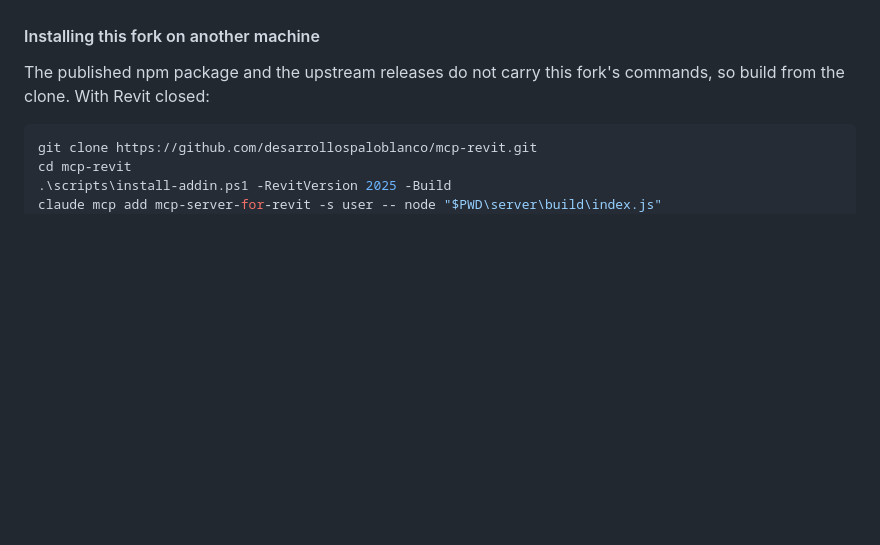
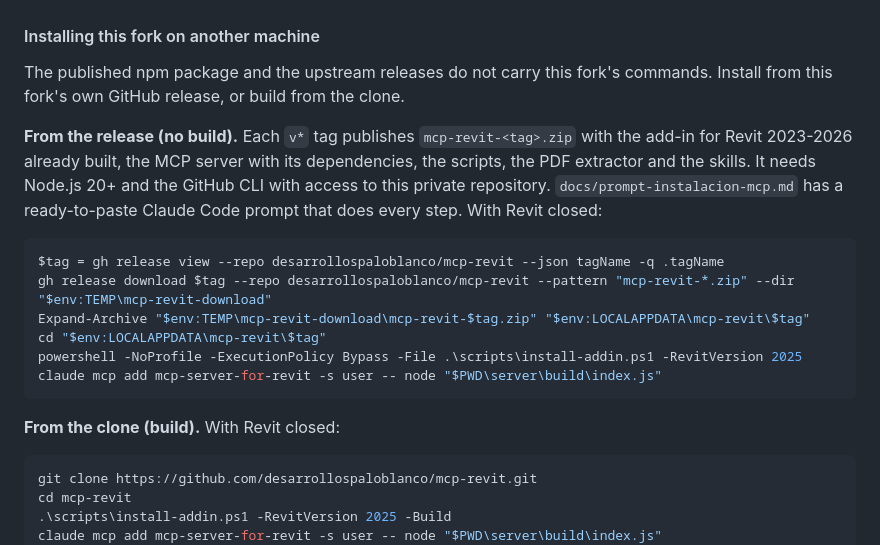
Before and after one commit to desarrollospaloblanco/mcp-revit, a Markdown page: README.md, the part around the change. Rendered like a GitHub page; blank space fills up the shorter version.

````diff
--- a/README.md
+++ b/README.md
@@ -125,7 +125,25 @@ parameters.
 #### Installing this fork on another machine
 
 The published npm package and the upstream releases do not carry this fork's
-commands, so build from the clone. With Revit closed:
+commands. Install from this fork's own GitHub release, or build from the clone.
+
+**From the release (no build).** Each `v*` tag publishes
+`mcp-revit-<tag>.zip` with the add-in for Revit 2023-2026 already built, the
+MCP server with its dependencies, the scripts, the PDF extractor and the
+skills. It needs Node.js 20+ and the GitHub CLI with access to this private
+repository. `docs/prompt-instalacion-mcp.md` has a ready-to-paste Claude Code
+prompt that does every step. With Revit closed:
+
+```powershell
+$tag = gh release view --repo desarrollospaloblanco/mcp-revit --json tagName -q .tagName
+gh release download $tag --repo desarrollospaloblanco/mcp-revit --pattern "mcp-revit-*.zip" --dir "$env:TEMP\mcp-revit-download"
+Expand-Archive "$env:TEMP\mcp-revit-download\mcp-revit-$tag.zip" "$env:LOCALAPPDATA\mcp-revit\$tag"
+cd "$env:LOCALAPPDATA\mcp-revit\$tag"
+powershell -NoProfile -ExecutionPolicy Bypass -File .\scripts\install-addin.ps1 -RevitVersion 2025
+claude mcp add mcp-server-for-revit -s user -- node "$PWD\server\build\index.js"
+```
+
+**From the clone (build).** With Revit closed:
 
 ```powershell
 git clone https://github.com/desarrollospaloblanco/mcp-revit.git
````
Also changed, not shown: docs/prompt-instalacion-mcp.md (added, +125 -0 lines), 1 other file.
